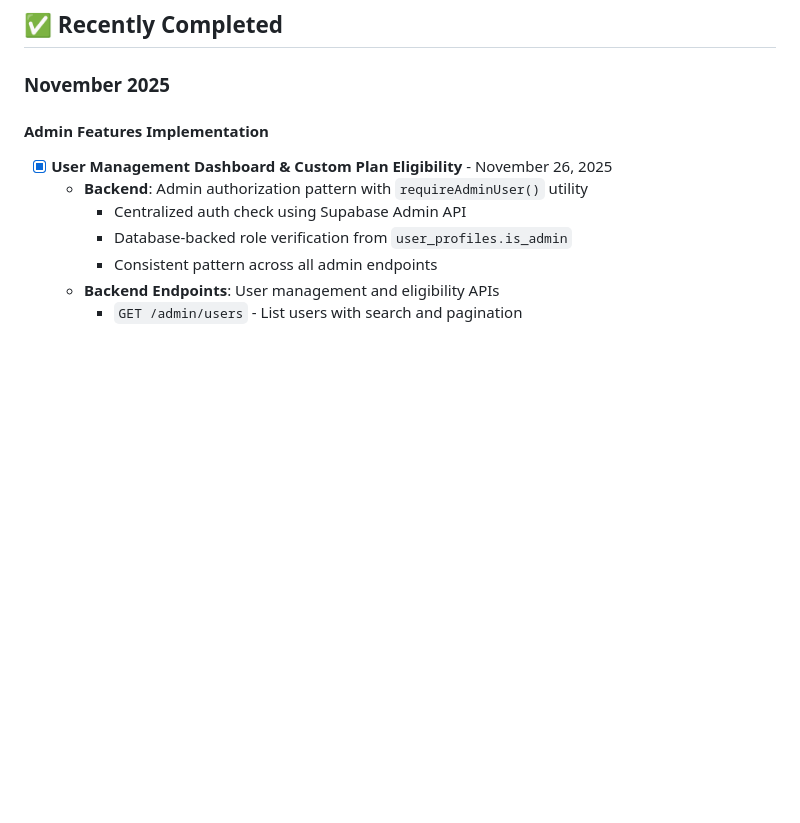
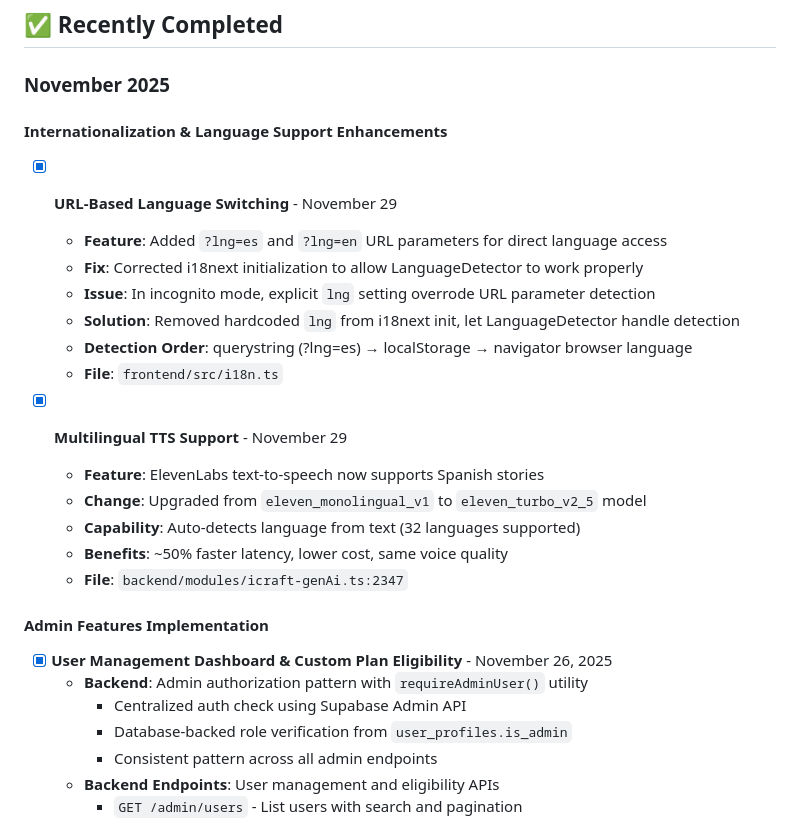
Before and after one commit to altbe/icraft-main, a Markdown page: TODO.md, the part around one of its changes. Rendered like a GitHub page; blank space fills up the shorter version.

Commit message:
docs: Update feature documentation with November 2025 changes
FEATURES.md:
- Added URL-based language switching (?lng=es, ?lng=en)
- Added language detection (browser language with localStorage persistence)
- Updated TTS to note multilingual EN/ES auto-detection
- Updated multi-language support to mention TTS language detection

TODO.md:
- Added Internationalization & Language Support Enhancements section
- Documented URL-based language switching fix
- Documented multilingual TTS support upgrade

🤖 Generated with [Claude Code](https://claude.com/claude-code)

Co-Authored-By: Claude <noreply@anthropic.com>

```diff
--- a/TODO.md
+++ b/TODO.md
@@ -172,6 +172,22 @@
 ## ✅ Recently Completed
 
 ### November 2025
+
+#### Internationalization & Language Support Enhancements
+- [x] **URL-Based Language Switching** - November 29
+  - **Feature**: Added `?lng=es` and `?lng=en` URL parameters for direct language access
+  - **Fix**: Corrected i18next initialization to allow LanguageDetector to work properly
+  - **Issue**: In incognito mode, explicit `lng` setting overrode URL parameter detection
+  - **Solution**: Removed hardcoded `lng` from i18next init, let LanguageDetector handle detection
+  - **Detection Order**: querystring (?lng=es) → localStorage → navigator browser language
+  - **File**: `frontend/src/i18n.ts`
+
+- [x] **Multilingual TTS Support** - November 29
+  - **Feature**: ElevenLabs text-to-speech now supports Spanish stories
+  - **Change**: Upgraded from `eleven_monolingual_v1` to `eleven_turbo_v2_5` model
+  - **Capability**: Auto-detects language from text (32 languages supported)
+  - **Benefits**: ~50% faster latency, lower cost, same voice quality
+  - **File**: `backend/modules/icraft-genAi.ts:2347`
 
 #### Admin Features Implementation
 - [x] **User Management Dashboard & Custom Plan Eligibility** - November 26, 2025
```
Also changed, not shown: other parts of TODO.md (+1 -1 lines), FEATURES.md (+4 -2 lines).
